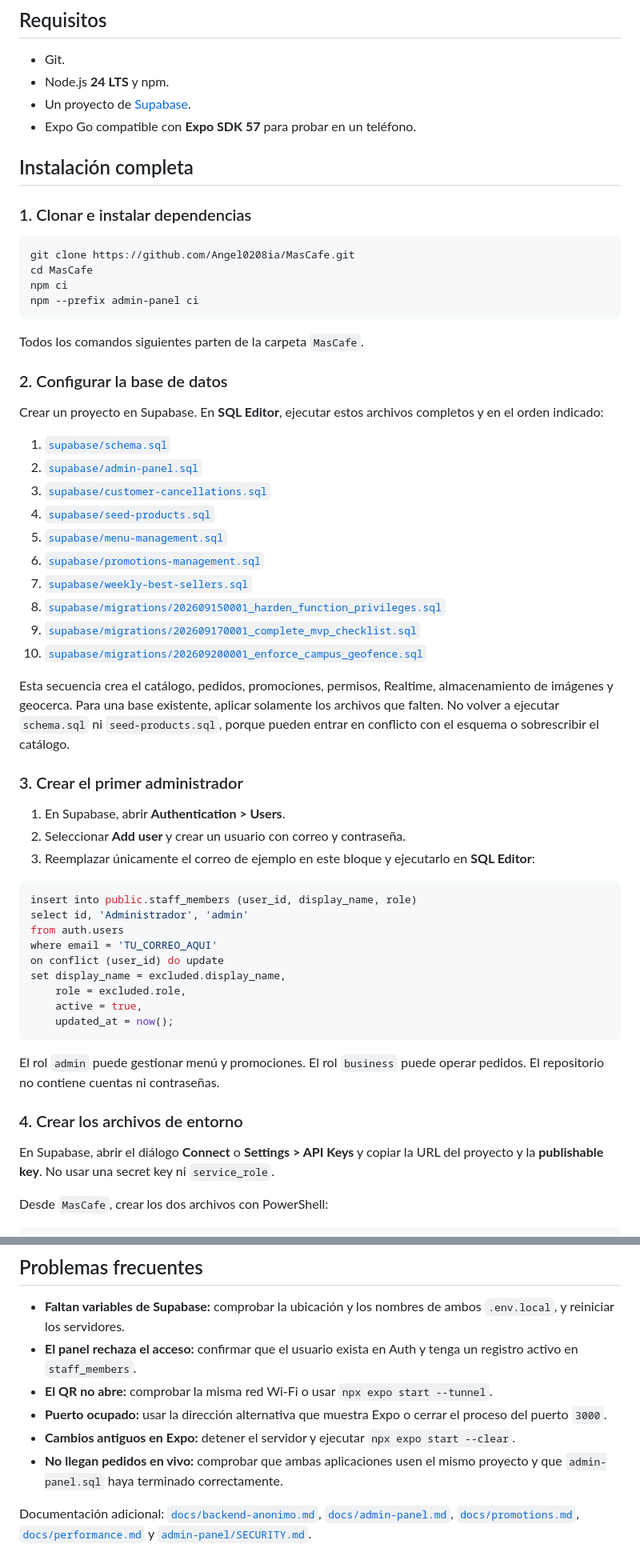
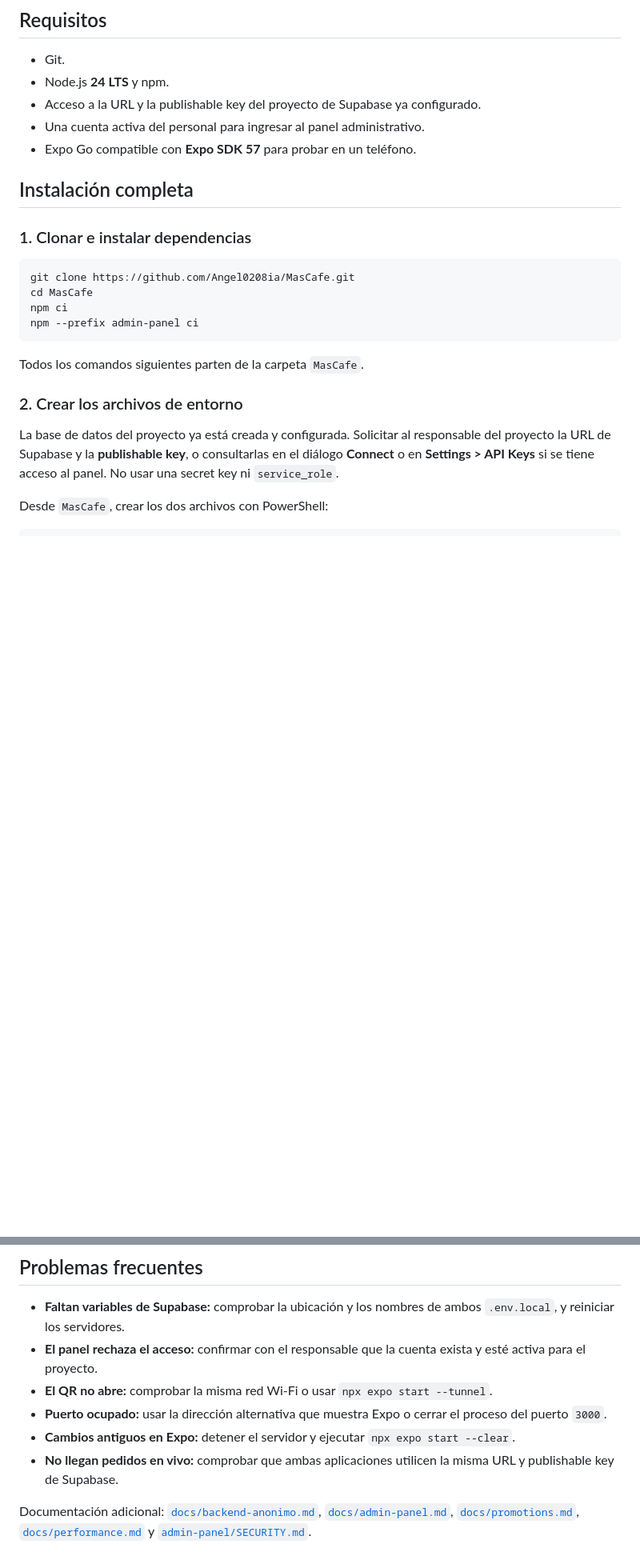
Before and after one commit to Angel0208ia/MasCafe, a Markdown page: README.md, 2 parts joined by grey strips. Shown at 80% size. Rendered like a GitHub page; blank space fills up the shorter version.

Commit message:
docs: asume base de datos existente

````diff
--- a/README.md
+++ b/README.md
@@ -11,7 +11,8 @@ Sistema de pedidos para una cafetería universitaria. Incluye una aplicación cl
 
 - Git.
 - Node.js **24 LTS** y npm.
-- Un proyecto de [Supabase](https://supabase.com/dashboard).
+- Acceso a la URL y la publishable key del proyecto de Supabase ya configurado.
+- Una cuenta activa del personal para ingresar al panel administrativo.
 - Expo Go compatible con **Expo SDK 57** para probar en un teléfono.
 
 ## Instalación completa
@@ -27,46 +28,9 @@ npm --prefix admin-panel ci
 
 Todos los comandos siguientes parten de la carpeta `MasCafe`.
 
-### 2. Configurar la base de datos
+### 2. Crear los archivos de entorno
 
-Crear un proyecto en Supabase. En **SQL Editor**, ejecutar estos archivos completos y en el orden indicado:
-
-1. [`supabase/schema.sql`](supabase/schema.sql)
-2. [`supabase/admin-panel.sql`](supabase/admin-panel.sql)
-3. [`supabase/customer-cancellations.sql`](supabase/customer-cancellations.sql)
-4. [`supabase/seed-products.sql`](supabase/seed-products.sql)
-5. [`supabase/menu-management.sql`](supabase/menu-management.sql)
-6. [`supabase/promotions-management.sql`](supabase/promotions-management.sql)
-7. [`supabase/weekly-best-sellers.sql`](supabase/weekly-best-sellers.sql)
-8. [`supabase/migrations/202609150001_harden_function_privileges.sql`](supabase/migrations/202609150001_harden_function_privileges.sql)
-9. [`supabase/migrations/202609170001_complete_mvp_checklist.sql`](supabase/migrations/202609170001_complete_mvp_checklist.sql)
-10. [`supabase/migrations/202609200001_enforce_campus_geofence.sql`](supabase/migrations/202609200001_enforce_campus_geofence.sql)
-
-Esta secuencia crea el catálogo, pedidos, promociones, permisos, Realtime, almacenamiento de imágenes y geocerca. Para una base existente, aplicar solamente los archivos que falten. No volver a ejecutar `schema.sql` ni `seed-products.sql`, porque pueden entrar en conflicto con el esquema o sobrescribir el catálogo.
-
-### 3. Crear el primer administrador
-
-1. En Supabase, abrir **Authentication > Users**.
-2. Seleccionar **Add user** y crear un usuario con correo y contraseña.
-3. Reemplazar únicamente el correo de ejemplo en este bloque y ejecutarlo en **SQL Editor**:
-
-```sql
-insert into public.staff_members (user_id, display_name, role)
-select id, 'Administrador', 'admin'
-from auth.users
-where email = 'TU_CORREO_AQUI'
-on conflict (user_id) do update
-set display_name = excluded.display_name,
-    role = excluded.role,
-    active = true,
-    updated_at = now();
-```
-
-El rol `admin` puede gestionar menú y promociones. El rol `business` puede operar pedidos. El repositorio no contiene cuentas ni contraseñas.
-
-### 4. Crear los archivos de entorno
-
-En Supabase, abrir el diálogo **Connect** o **Settings > API Keys** y copiar la URL del proyecto y la **publishable key**. No usar una secret key ni `service_role`.
+La base de datos del proyecto ya está creada y configurada. Solicitar al responsable del proyecto la URL de Supabase y la **publishable key**, o consultarlas en el diálogo **Connect** o en **Settings > API Keys** si se tiene acceso al panel. No usar una secret key ni `service_role`.
 
 Desde `MasCafe`, crear los dos archivos con PowerShell:
 
@@ -240,10 +204,10 @@ tests/                       Pruebas del cliente
 ## Problemas frecuentes
 
 - **Faltan variables de Supabase:** comprobar la ubicación y los nombres de ambos `.env.local`, y reiniciar los servidores.
-- **El panel rechaza el acceso:** confirmar que el usuario exista en Auth y tenga un registro activo en `staff_members`.
+- **El panel rechaza el acceso:** confirmar con el responsable que la cuenta exista y esté activa para el proyecto.
 - **El QR no abre:** comprobar la misma red Wi-Fi o usar `npx expo start --tunnel`.
 - **Puerto ocupado:** usar la dirección alternativa que muestra Expo o cerrar el proceso del puerto `3000`.
 - **Cambios antiguos en Expo:** detener el servidor y ejecutar `npx expo start --clear`.
-- **No llegan pedidos en vivo:** comprobar que ambas aplicaciones usen el mismo proyecto y que `admin-panel.sql` haya terminado correctamente.
+- **No llegan pedidos en vivo:** comprobar que ambas aplicaciones utilicen la misma URL y publishable key de Supabase.
 
 Documentación adicional: [`docs/backend-anonimo.md`](docs/backend-anonimo.md), [`docs/admin-panel.md`](docs/admin-panel.md), [`docs/promotions.md`](docs/promotions.md), [`docs/performance.md`](docs/performance.md) y [`admin-panel/SECURITY.md`](admin-panel/SECURITY.md).
````
Also changed, not shown: other parts of README.md (+1 -1 lines).
